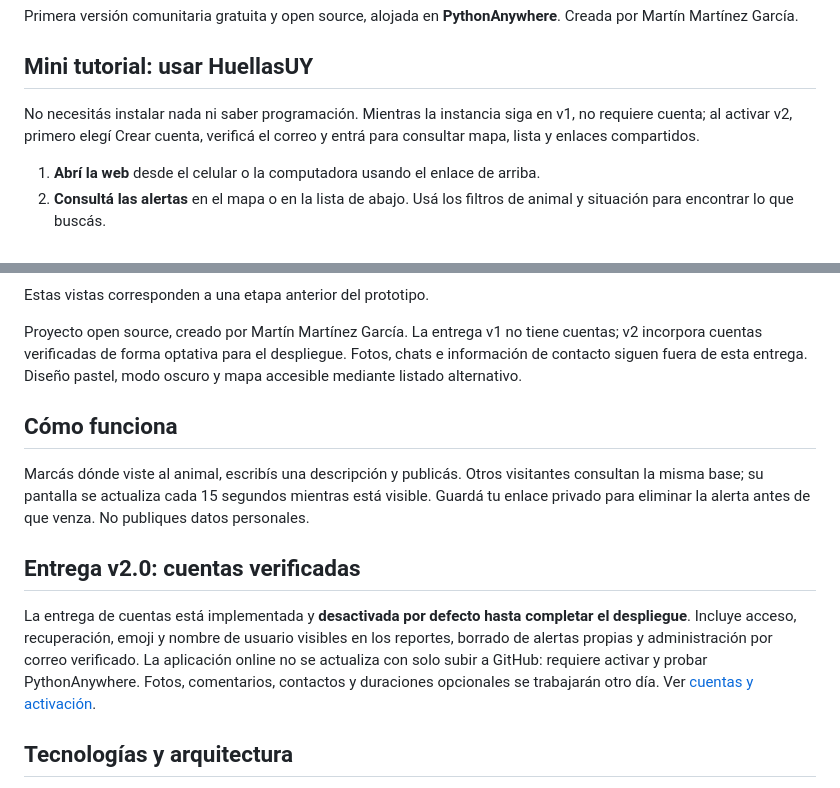
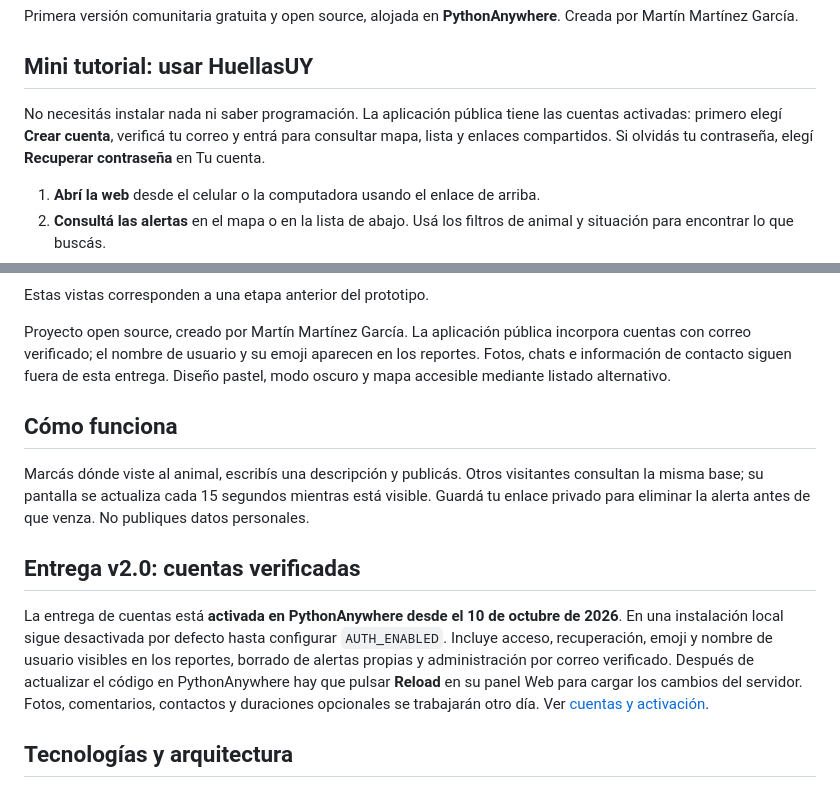
Before and after one commit to MartnMartnez14/huellasuy, a Markdown page: README.md, 2 parts joined by grey strips. Rendered like a GitHub page; folded sections open.

Commit message:
docs: record live account recovery verification

```diff
--- a/README.md
+++ b/README.md
@@ -6,7 +6,7 @@ Mapa comunitario temporal de animales perdidos, encontrados o vistos en Uruguay.
 Primera versión comunitaria gratuita y open source, alojada en **PythonAnywhere**. Creada por Martín Martínez García.
 
 ## Mini tutorial: usar HuellasUY
-No necesitás instalar nada ni saber programación. Mientras la instancia siga en v1, no requiere cuenta; al activar v2, primero elegí Crear cuenta, verificá el correo y entrá para consultar mapa, lista y enlaces compartidos.
+No necesitás instalar nada ni saber programación. La aplicación pública tiene las cuentas activadas: primero elegí **Crear cuenta**, verificá tu correo y entrá para consultar mapa, lista y enlaces compartidos. Si olvidás tu contraseña, elegí **Recuperar contraseña** en Tu cuenta.
 
 1. **Abrí la web** desde el celular o la computadora usando el enlace de arriba.
 2. **Consultá las alertas** en el mapa o en la lista de abajo. Usá los filtros de animal y situación para encontrar lo que buscás.
@@ -48,13 +48,13 @@ Estas vistas corresponden a una etapa anterior del prototipo.
 
 </details>
 
-Proyecto open source, creado por Martín Martínez García. La entrega v1 no tiene cuentas; v2 incorpora cuentas verificadas de forma optativa para el despliegue. Fotos, chats e información de contacto siguen fuera de esta entrega. Diseño pastel, modo oscuro y mapa accesible mediante listado alternativo.
+Proyecto open source, creado por Martín Martínez García. La aplicación pública incorpora cuentas con correo verificado; el nombre de usuario y su emoji aparecen en los reportes. Fotos, chats e información de contacto siguen fuera de esta entrega. Diseño pastel, modo oscuro y mapa accesible mediante listado alternativo.
 
 ## Cómo funciona
 Marcás dónde viste al animal, escribís una descripción y publicás. Otros visitantes consultan la misma base; su pantalla se actualiza cada 15 segundos mientras está visible. Guardá tu enlace privado para eliminar la alerta antes de que venza. No publiques datos personales.
 
 ## Entrega v2.0: cuentas verificadas
-La entrega de cuentas está implementada y **desactivada por defecto hasta completar el despliegue**. Incluye acceso, recuperación, emoji y nombre de usuario visibles en los reportes, borrado de alertas propias y administración por correo verificado. La aplicación online no se actualiza con solo subir a GitHub: requiere activar y probar PythonAnywhere. Fotos, comentarios, contactos y duraciones opcionales se trabajarán otro día. Ver [cuentas y activación](docs/accounts.md).
+La entrega de cuentas está **activada en PythonAnywhere desde el 10 de octubre de 2026**. En una instalación local sigue desactivada por defecto hasta configurar `AUTH_ENABLED`. Incluye acceso, recuperación, emoji y nombre de usuario visibles en los reportes, borrado de alertas propias y administración por correo verificado. Después de actualizar el código en PythonAnywhere hay que pulsar **Reload** en su panel Web para cargar los cambios del servidor. Fotos, comentarios, contactos y duraciones opcionales se trabajarán otro día. Ver [cuentas y activación](docs/accounts.md).
 
 ## Tecnologías y arquitectura
 Python 3.12+, Flask, SQLite, HTML/CSS/JavaScript y Leaflet 1.9.4 con OpenStreetMap. Flask sirve interfaz y API en un mismo origen. GitHub Pages no ejecuta este backend.
```
Also changed, not shown: docs/verification.md (+11 -0 lines).
